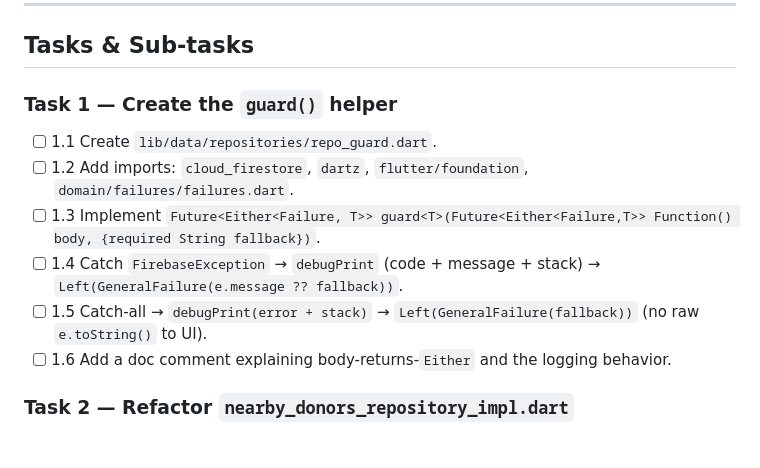
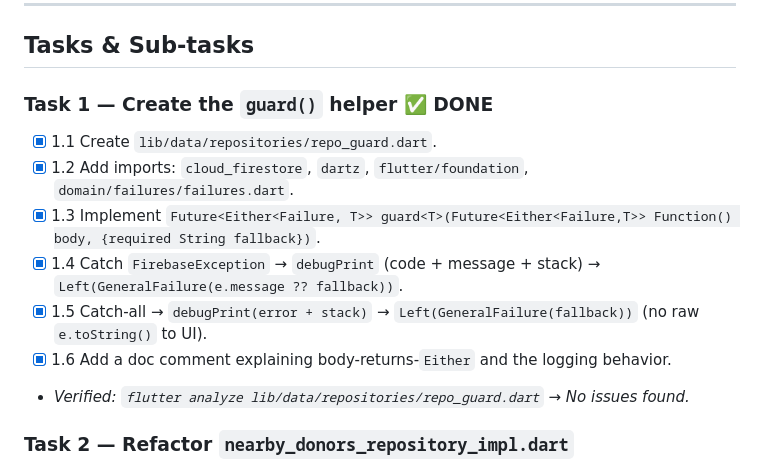
Before and after one commit to Kawser-Miah/Emergency-Blood-Donation-Network, a Markdown page: error_gurd_plan.md, the part around the change. Rendered like a GitHub page; blank space fills up the shorter version.

Commit message:
Update error_gurd_plan.md to mark Task 1 as completed

```diff
--- a/error_gurd_plan.md
+++ b/error_gurd_plan.md
@@ -117,13 +117,14 @@ Future<Either<Failure, UserProfileModel>> getProfile(String uid) =>
 
 ## Tasks & Sub-tasks
 
-### Task 1 — Create the `guard()` helper
-- [ ] 1.1 Create `lib/data/repositories/repo_guard.dart`.
-- [ ] 1.2 Add imports: `cloud_firestore`, `dartz`, `flutter/foundation`, `domain/failures/failures.dart`.
-- [ ] 1.3 Implement `Future<Either<Failure, T>> guard<T>(Future<Either<Failure,T>> Function() body, {required String fallback})`.
-- [ ] 1.4 Catch `FirebaseException` → `debugPrint` (code + message + stack) → `Left(GeneralFailure(e.message ?? fallback))`.
-- [ ] 1.5 Catch-all → `debugPrint(error + stack)` → `Left(GeneralFailure(fallback))` (no raw `e.toString()` to UI).
-- [ ] 1.6 Add a doc comment explaining body-returns-`Either` and the logging behavior.
+### Task 1 — Create the `guard()` helper ✅ DONE
+- [x] 1.1 Create `lib/data/repositories/repo_guard.dart`.
+- [x] 1.2 Add imports: `cloud_firestore`, `dartz`, `flutter/foundation`, `domain/failures/failures.dart`.
+- [x] 1.3 Implement `Future<Either<Failure, T>> guard<T>(Future<Either<Failure,T>> Function() body, {required String fallback})`.
+- [x] 1.4 Catch `FirebaseException` → `debugPrint` (code + message + stack) → `Left(GeneralFailure(e.message ?? fallback))`.
+- [x] 1.5 Catch-all → `debugPrint(error + stack)` → `Left(GeneralFailure(fallback))` (no raw `e.toString()` to UI).
+- [x] 1.6 Add a doc comment explaining body-returns-`Either` and the logging behavior.
+- _Verified: `flutter analyze lib/data/repositories/repo_guard.dart` → No issues found._
 
 ### Task 2 — Refactor `nearby_donors_repository_impl.dart`
 - [ ] 2.1 Import `repo_guard.dart`.
```
